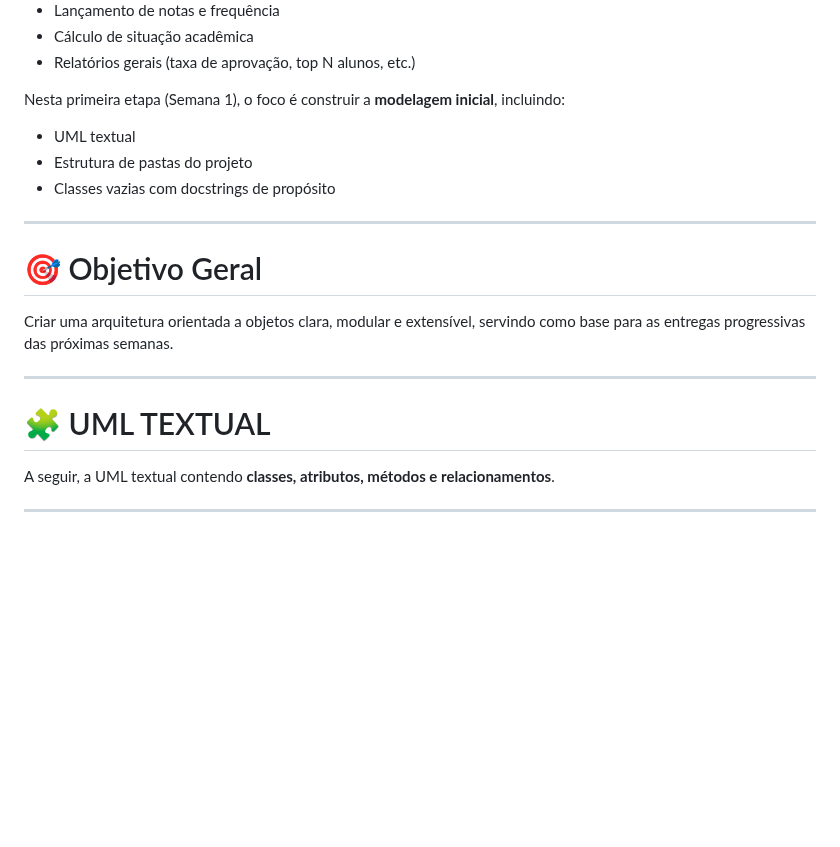
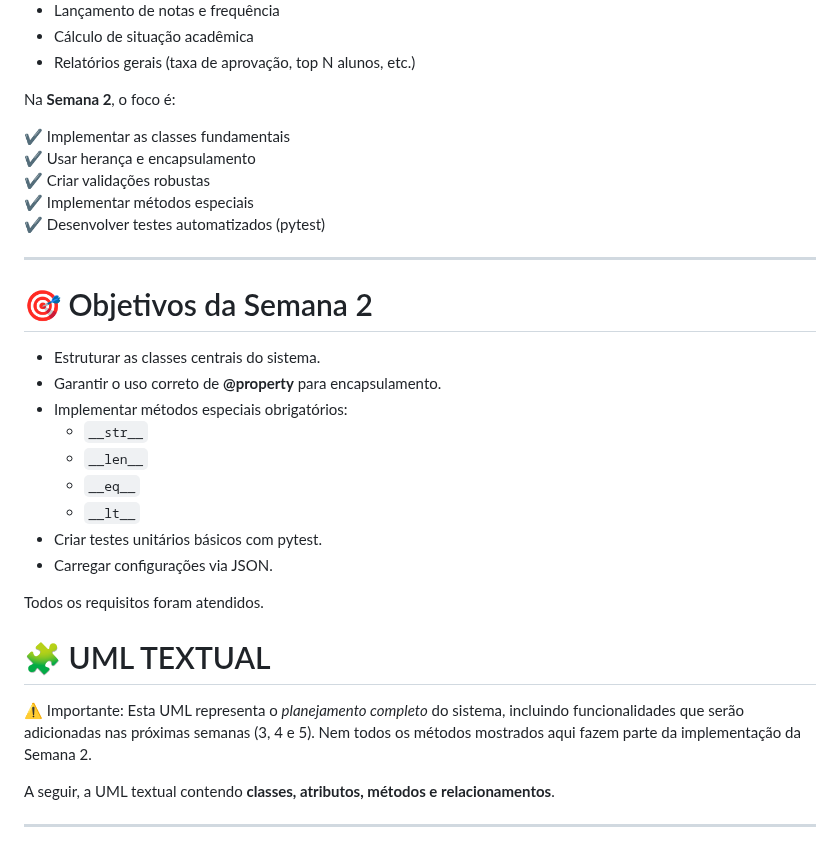
Before and after one commit to LeoncioFerreira/Gerenciador-de-Cursos-e-Alunos, a Markdown page: README.md, the part around one of its changes. GitHub-like rendering; blank space fills up the shorter version.

```diff
--- a/README.md
+++ b/README.md
@@ -24,21 +24,35 @@ O sistema deverá contemplar:
 * Cálculo de situação acadêmica
 * Relatórios gerais (taxa de aprovação, top N alunos, etc.)
 
-Nesta primeira etapa (Semana 1), o foco é construir a **modelagem inicial**, incluindo:
+Na **Semana 2**, o foco é:
 
-* UML textual
-* Estrutura de pastas do projeto
-* Classes vazias com docstrings de propósito
+✔ Implementar as classes fundamentais
+✔ Usar herança e encapsulamento
+✔ Criar validações robustas
+✔ Implementar métodos especiais
+✔ Desenvolver testes automatizados (pytest)
 
 ---
 
-# 🎯 Objetivo Geral
+# 🎯 Objetivos da Semana 2
 
-Criar uma arquitetura orientada a objetos clara, modular e extensível, servindo como base para as entregas progressivas das próximas semanas.
+- Estruturar as classes centrais do sistema.
+- Garantir o uso correto de **@property** para encapsulamento.
+- Implementar métodos especiais obrigatórios:
+  - `__str__`
+  - `__len__`
+  - `__eq__`
+  - `__lt__`
+- Criar testes unitários básicos com pytest.
+- Carregar configurações via JSON.
 
----
+Todos os requisitos foram atendidos.
 
 # 🧩 UML TEXTUAL
+⚠️ Importante:
+Esta UML representa o *planejamento completo* do sistema, incluindo funcionalidades
+que serão adicionadas nas próximas semanas (3, 4 e 5).
+Nem todos os métodos mostrados aqui fazem parte da implementação da Semana 2.
 
 A seguir, a UML textual contendo **classes, atributos, métodos e relacionamentos**.
 
```
Also changed, not shown: other parts of README.md (+57 -6 lines).
